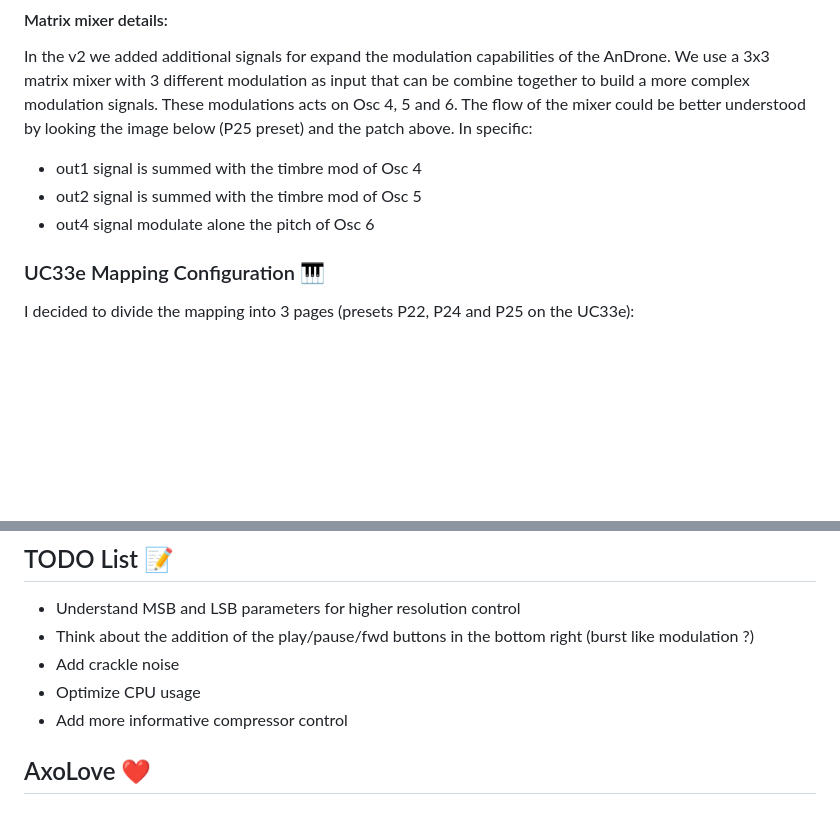
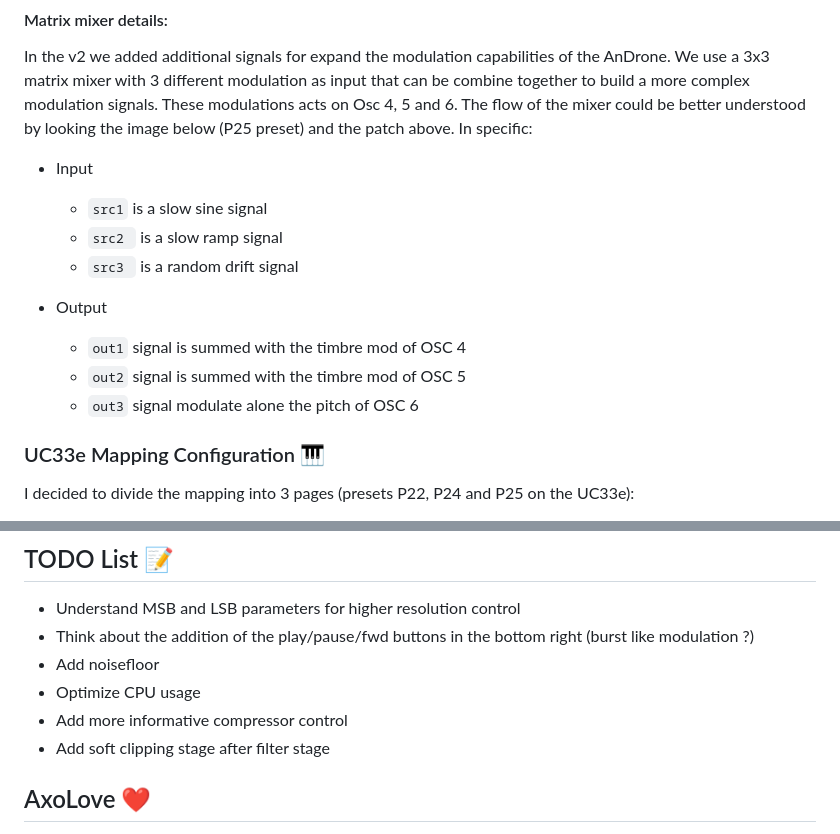
Before and after one commit to antonelse/axoloti-patches, a Markdown page: androne/GUIDE.md, 2 parts joined by grey strips. Drawn GitHub-style; blank space fills up the shorter version.

```diff
--- a/androne/GUIDE.md
+++ b/androne/GUIDE.md
@@ -72,9 +78,15 @@ These modulations acts on Osc 4, 5 and 6.
 The flow of the mixer could be better understood by looking the image below (P25 preset) and the patch above.
 In specific:
 
-- out1 signal is summed with the timbre mod of Osc 4
-- out2 signal is summed with the timbre mod of Osc 5
-- out4 signal modulate alone the pitch of Osc 6
+- Input
+	- `src1` is a slow sine signal
+	- `src2 ` is a slow ramp signal
+	- `src3 ` is a random drift signal
+
+- Output
+	- `out1` signal is summed with the timbre mod of OSC 4
+	- `out2` signal is summed with the timbre mod of OSC 5
+	- `out3` signal modulate alone the pitch of OSC 6
 
 ### UC33e Mapping Configuration 🎹
 
@@ -112,9 +124,10 @@ I decided to divide the mapping into 3 pages (presets P22, P24 and P25 on the UC
 ## TODO List 📝
 - Understand MSB and LSB parameters for higher resolution control
 - Think about the addition of the play/pause/fwd buttons in the bottom right (burst like modulation ?)
-- Add crackle noise
+- Add noisefloor
 - Optimize CPU usage
 - Add more informative compressor control
+- Add soft clipping stage after filter stage
 
 ## AxoLove ❤️
 ![axoloti_board](./imgs/axoloti_core_v1.2.jpg)
```
Also changed, not shown: other parts of androne/GUIDE.md (+10 -4 lines), androne/imgs/axoloti_drone_patch_v2.png (deleted), androne/imgs/fx_out.png (added), androne/imgs/osc_1-2-3.png (added), androne/imgs/osc_4-5-6.png (added), 7 other files.
